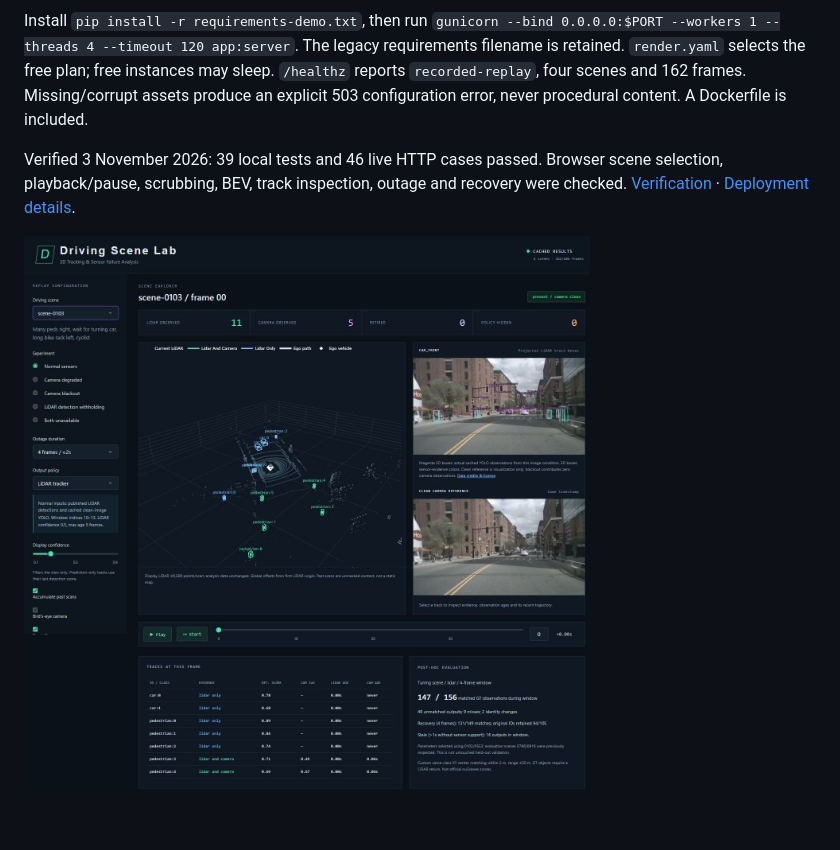
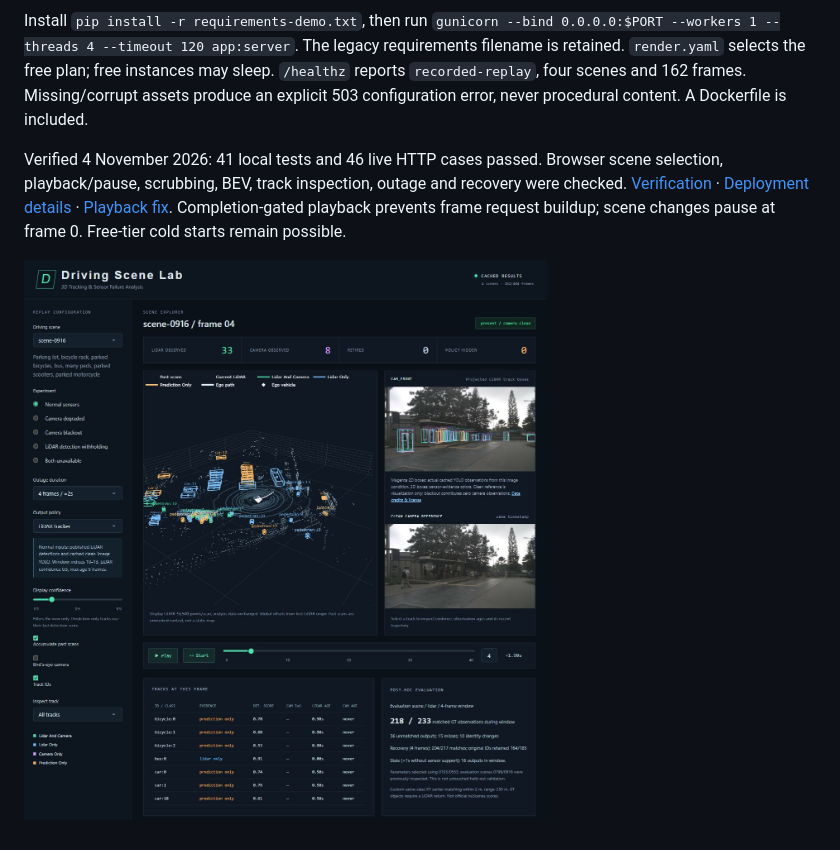
Before and after one commit to AhireRohit/driving-scene-lab-demo, a Markdown page: README.md, the part around the change. GitHub-like rendering; pictures changed too: docs/media/playback-after-fix.jpg (added).

Commit message:
Publish live playback fix verification and refreshed screenshot

```diff
--- a/README.md
+++ b/README.md
@@ -10,6 +10,6 @@ Live application: https://driving-scene-lab.onrender.com/ . Full research histor
 
 Install `pip install -r requirements-demo.txt`, then run `gunicorn --bind 0.0.0.0:$PORT --workers 1 --threads 4 --timeout 120 app:server`. The legacy requirements filename is retained. `render.yaml` selects the free plan; free instances may sleep. `/healthz` reports `recorded-replay`, four scenes and 162 frames. Missing/corrupt assets produce an explicit 503 configuration error, never procedural content. A Dockerfile is included.
 
-Verified 3 November 2026: 39 local tests and 46 live HTTP cases passed. Browser scene selection, playback/pause, scrubbing, BEV, track inspection, outage and recovery were checked. [Verification](docs/release/recorded_deployment_verification.json) · [Deployment details](docs/DEPLOYMENT.md).
+Verified 4 November 2026: 41 local tests and 46 live HTTP cases passed. Browser scene selection, playback/pause, scrubbing, BEV, track inspection, outage and recovery were checked. [Verification](docs/release/recorded_deployment_verification.json) · [Deployment details](docs/DEPLOYMENT.md) · [Playback fix](docs/PLAYBACK_UPDATE_FIX.md). Completion-gated playback prevents frame request buildup; scene changes pause at frame 0. Free-tier cold starts remain possible.
 
-![Live original recorded replay](docs/media/live-recorded-dashboard.jpg)
+![Live original recorded replay](docs/media/playback-after-fix.jpg)
```
Also changed, not shown: docs/DEPLOYMENT.md (+4 -0 lines), docs/PLAYBACK_UPDATE_FIX.md (added, +21 -0 lines), docs/media/playback-before-fix.jpg (added), 4 other files.
